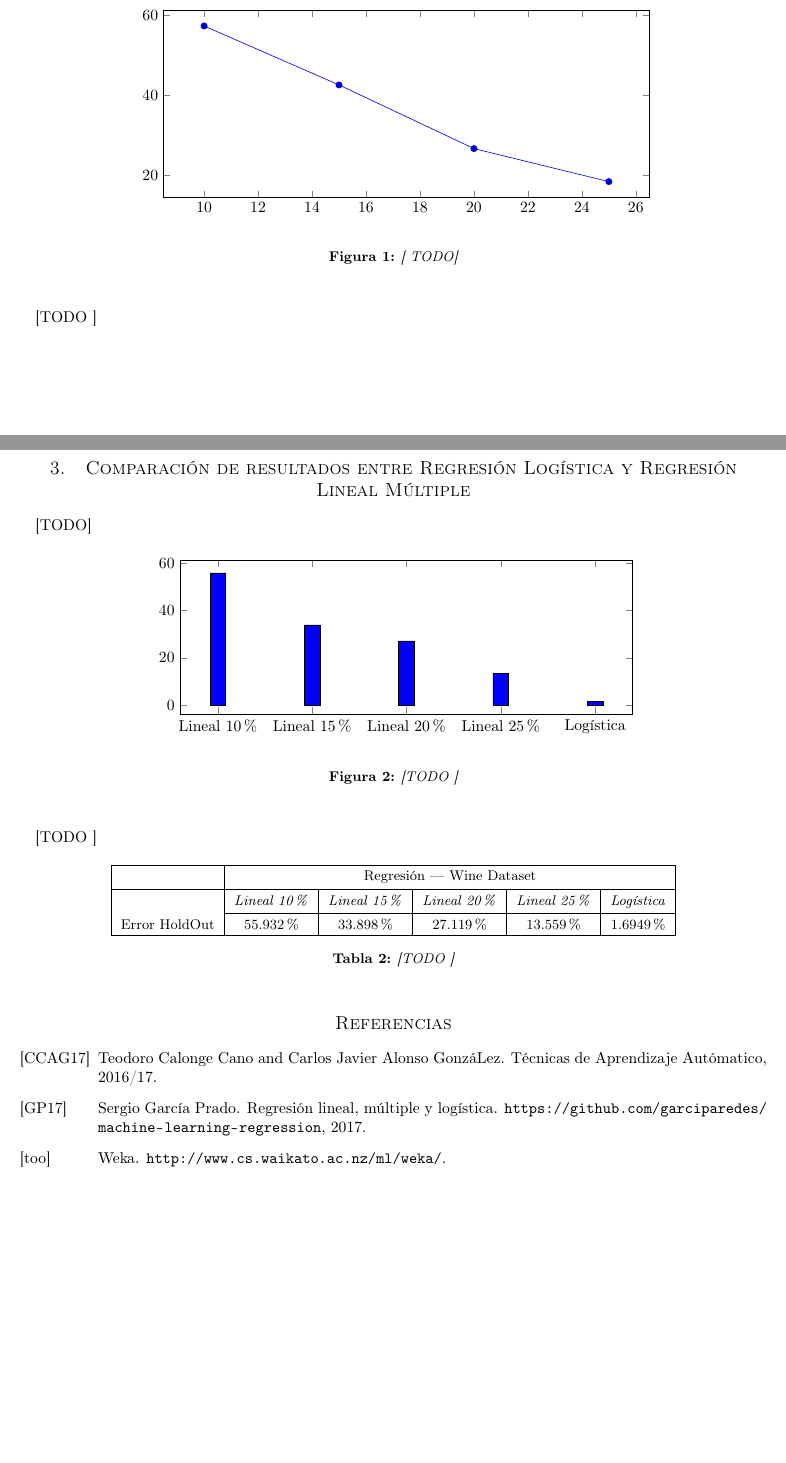
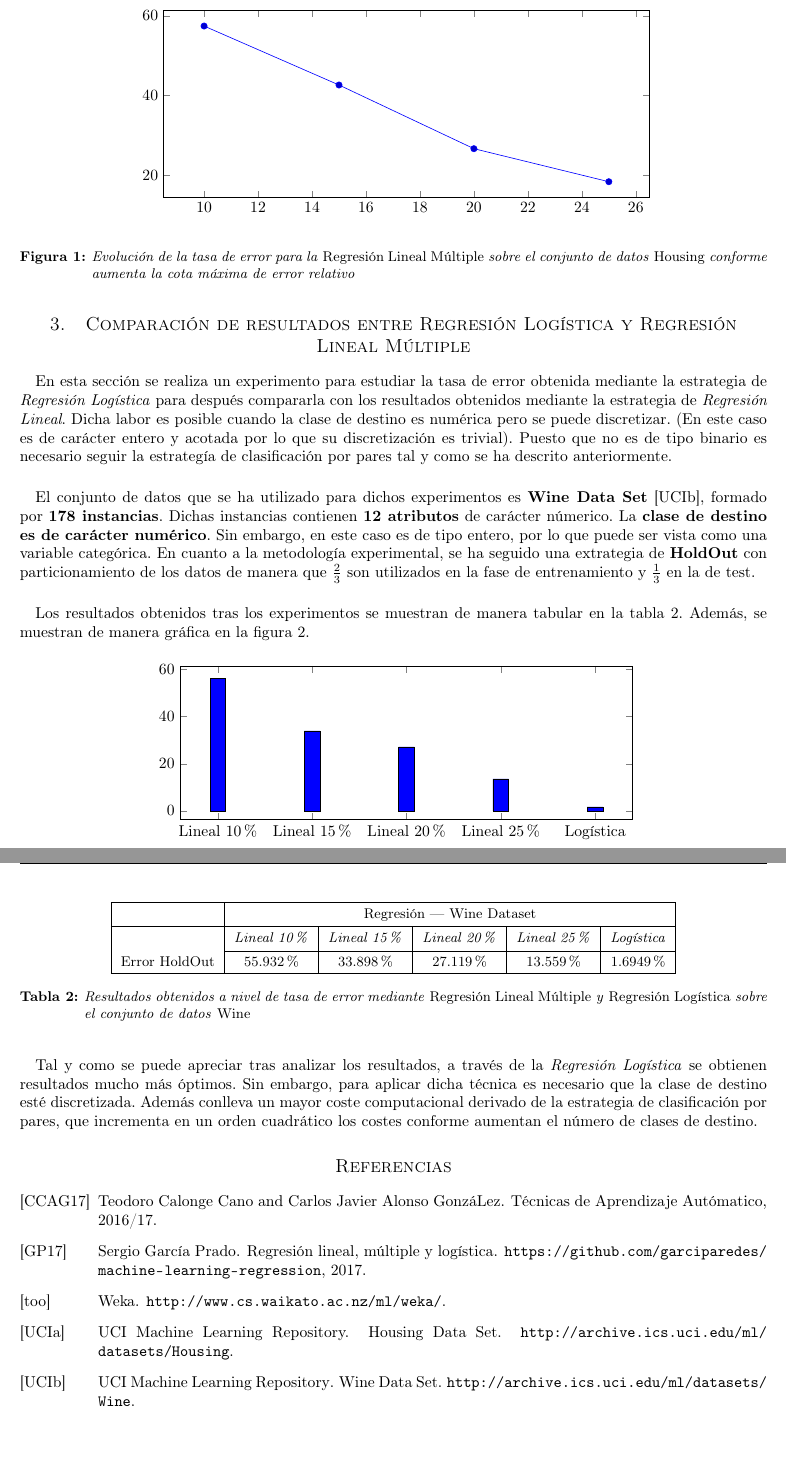
Before and after one commit to garciparedes/machine-learning-regression, a LaTeX paper (article/article.tex): two parts of pages 1 and 2 of 2 before the commit and two parts of pages 2 and 3 of 3 after it, joined at a grey line, cut so that both start at the same text, the shorter picture padded with empty space. Compiled offline with pdfLaTeX.

Commit message:
Working on article

```diff
--- a/article/article.tex
+++ b/article/article.tex
@@ -75,12 +81,9 @@
 					\end{axis}
 				\end{tikzpicture}
 			\end{center}
-			\caption{[ TODO]}
+			\caption{Evolución de la tasa de error para la \emph{Regresión Lineal Múltiple} sobre el conjunto de datos \emph{Housing} conforme aumenta la cota máxima de error relativo}
 			\label{plot:e1}
 		\end{figure}
-
-		\paragraph{}
-		[TODO ]
 
 		\begin{table}[h]
 			\centering
@@ -100,7 +103,13 @@
 	\label{sec:e2}
 
 		\paragraph{}
-		[TODO]
+		En esta sección se realiza un experimento para estudiar la tasa de error obtenida mediante la estrategia de \emph{Regresión Logística} para después compararla con los resultados obtenidos mediante la estrategia de \emph{Regresión Lineal}. Dicha labor es posible cuando la clase de destino es numérica pero se puede discretizar. (En este caso es de carácter entero y acotada por lo que su discretización es trivial). Puesto que no es de tipo binario es necesario seguir la estrategía de clasificación por pares tal y como se ha descrito anteriormente.
+
+		\paragraph{}
+		El conjunto de datos que se ha utilizado para dichos experimentos es \textbf{Wine Data Set} \cite{dataset:wine}, formado por \textbf{178 instancias}. Dichas instancias contienen \textbf{12 atributos} de carácter númerico. La \textbf{clase de destino es de carácter numérico}. Sin embargo, en este caso es de tipo entero, por lo que puede ser vista como una variable categórica. En cuanto a la metodología experimental, se ha seguido una extrategia de \textbf{HoldOut} con particionamiento de los datos de manera que $\frac{2}{3}$ son utilizados en la fase de entrenamiento y $\frac{1}{3}$ en la de test.
+
+		\paragraph{}
+		Los resultados obtenidos tras los experimentos se muestran de manera tabular en la tabla \ref{table:e2}. Además, se muestran de manera gráfica en la figura \ref{plot:e2}.
 
 
 		\begin{figure}[h]
@@ -121,12 +130,9 @@
 					\end{axis}
 				\end{tikzpicture}
 			\end{center}
-			\caption{[TODO ]}
+			\caption{Resultados obtenidos a nivel de tasa de error mediante \emph{Regresión Lineal Múltiple} y \emph{Regresión Logística} sobre el conjunto de datos \emph{Wine}}
 			\label{plot:e2}
 		\end{figure}
-
-		\paragraph{}
-		[TODO ]
 
 		\begin{table}[h]
 			\centering
@@ -138,9 +144,12 @@
 				Error HoldOut	& $55.932\%$	 & $33.898\%$ & $27.119\%$ & $13.559\%$	& $1.6949\%$ \\
 				\hline
 			\end{tabu}
-			\caption{[TODO ]}
+			\caption{Resultados obtenidos a nivel de tasa de error mediante \emph{Regresión Lineal Múltiple} y \emph{Regresión Logística} sobre el conjunto de datos \emph{Wine}}
 			\label{table:e2}
 		\end{table}
+
+		\paragraph{}
+		Tal y como se puede apreciar tras analizar los resultados, a través de la \emph{Regresión Logística} se obtienen resultados mucho más óptimos. Sin embargo, para aplicar dicha técnica es necesario que la clase de destino esté discretizada. Además conlleva un mayor coste computacional derivado de la estrategia de clasificación por pares, que incrementa en un orden cuadrático los costes conforme aumentan el número de clases de destino.
 
 
 
```
Also changed, not shown: article/bib/misc.bib (+12 -0 lines), article/article.pdf, article/article.tex (10 more changed lines).
